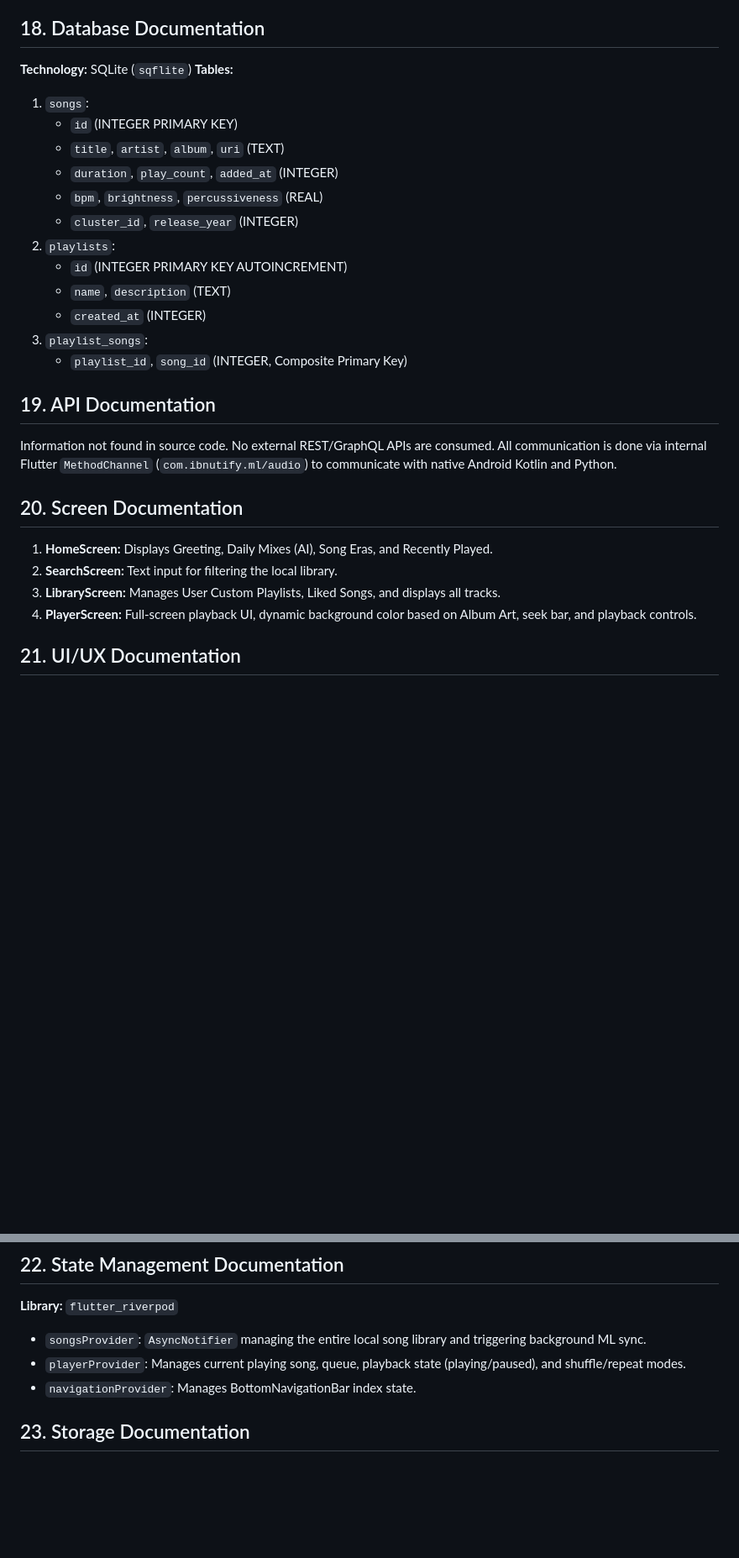
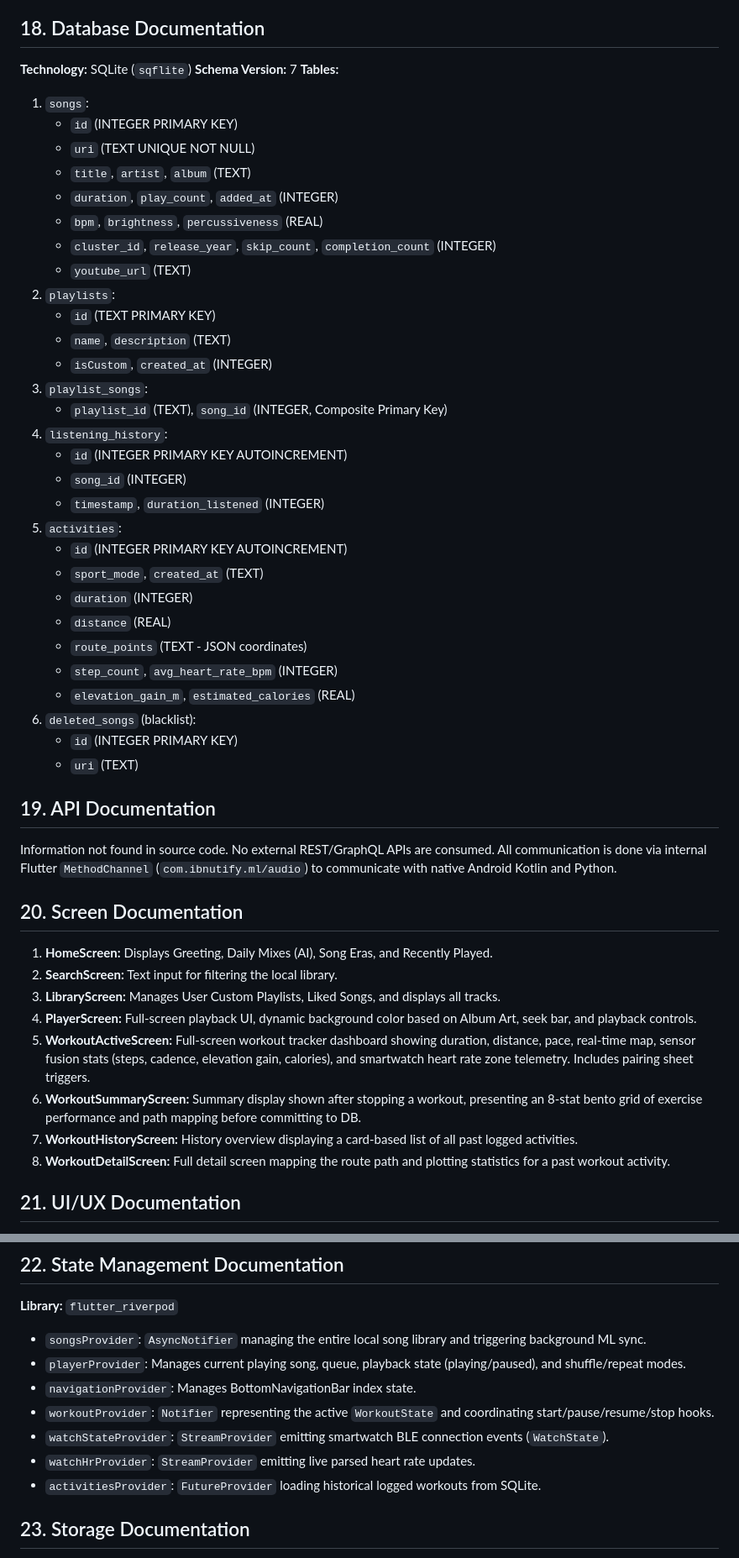
Before and after one commit to ibnusna/ibnutify, a Markdown page: dokumentasi.md, 2 parts joined by grey strips. Shown at 84% size. GitHub-like rendering; blank space fills up the shorter version.

Commit message:
docs: update dokumentasi.md to cover workout mode, sensor fusion, smartwatch BLE integration, database v7 schema, and new screens

```diff
--- a/dokumentasi.md
+++ b/dokumentasi.md
@@ -89,19 +97,37 @@ All features are 100% offline by design. The app scans the device's `MediaStore`
 
 ## 18. Database Documentation
 **Technology:** SQLite (`sqflite`)
+**Schema Version:** 7
 **Tables:**
 1. `songs`:
    - `id` (INTEGER PRIMARY KEY)
-   - `title`, `artist`, `album`, `uri` (TEXT)
+   - `uri` (TEXT UNIQUE NOT NULL)
+   - `title`, `artist`, `album` (TEXT)
    - `duration`, `play_count`, `added_at` (INTEGER)
    - `bpm`, `brightness`, `percussiveness` (REAL)
-   - `cluster_id`, `release_year` (INTEGER)
+   - `cluster_id`, `release_year`, `skip_count`, `completion_count` (INTEGER)
+   - `youtube_url` (TEXT)
 2. `playlists`:
+   - `id` (TEXT PRIMARY KEY)
+   - `name`, `description` (TEXT)
+   - `isCustom`, `created_at` (INTEGER)
+3. `playlist_songs`:
+   - `playlist_id` (TEXT), `song_id` (INTEGER, Composite Primary Key)
+4. `listening_history`:
    - `id` (INTEGER PRIMARY KEY AUTOINCREMENT)
-   - `name`, `description` (TEXT)
-   - `created_at` (INTEGER)
-3. `playlist_songs`:
-   - `playlist_id`, `song_id` (INTEGER, Composite Primary Key)
+   - `song_id` (INTEGER)
+   - `timestamp`, `duration_listened` (INTEGER)
+5. `activities`:
+   - `id` (INTEGER PRIMARY KEY AUTOINCREMENT)
+   - `sport_mode`, `created_at` (TEXT)
+   - `duration` (INTEGER)
+   - `distance` (REAL)
+   - `route_points` (TEXT - JSON coordinates)
+   - `step_count`, `avg_heart_rate_bpm` (INTEGER)
+   - `elevation_gain_m`, `estimated_calories` (REAL)
+6. `deleted_songs` (blacklist):
+   - `id` (INTEGER PRIMARY KEY)
+   - `uri` (TEXT)
 
 ## 19. API Documentation
 Information not found in source code. No external REST/GraphQL APIs are consumed. All communication is done via internal Flutter `MethodChannel` (`com.ibnutify.ml/audio`) to communicate with native Android Kotlin and Python.
@@ -111,6 +137,10 @@ Information not found in source code. No external REST/GraphQL APIs are consumed
 2. **SearchScreen:** Text input for filtering the local library.
 3. **LibraryScreen:** Manages User Custom Playlists, Liked Songs, and displays all tracks.
 4. **PlayerScreen:** Full-screen playback UI, dynamic background color based on Album Art, seek bar, and playback controls.
+5. **WorkoutActiveScreen:** Full-screen workout tracker dashboard showing duration, distance, pace, real-time map, sensor fusion stats (steps, cadence, elevation gain, calories), and smartwatch heart rate zone telemetry. Includes pairing sheet triggers.
+6. **WorkoutSummaryScreen:** Summary display shown after stopping a workout, presenting an 8-stat bento grid of exercise performance and path mapping before committing to DB.
+7. **WorkoutHistoryScreen:** History overview displaying a card-based list of all past logged activities.
+8. **WorkoutDetailScreen:** Full detail screen mapping the route path and plotting statistics for a past workout activity.
 
 ## 21. UI/UX Documentation
 - **Design Language:** Modern, dark-mode focused, glassmorphism elements, Spotify-inspired layout.
@@ -122,6 +152,10 @@ Information not found in source code. No external REST/GraphQL APIs are consumed
 - `songsProvider`: `AsyncNotifier` managing the entire local song library and triggering background ML sync.
 - `playerProvider`: Manages current playing song, queue, playback state (playing/paused), and shuffle/repeat modes.
 - `navigationProvider`: Manages BottomNavigationBar index state.
+- `workoutProvider`: `Notifier` representing the active `WorkoutState` and coordinating start/pause/resume/stop hooks.
+- `watchStateProvider`: `StreamProvider` emitting smartwatch BLE connection events (`WatchState`).
+- `watchHrProvider`: `StreamProvider` emitting live parsed heart rate updates.
+- `activitiesProvider`: `FutureProvider` loading historical logged workouts from SQLite.
 
 ## 23. Storage Documentation
 - **Audio Files:** Reside on external/internal Android storage. App requires `READ_EXTERNAL_STORAGE` or `READ_MEDIA_AUDIO` permissions.
```
Also changed, not shown: other parts of dokumentasi.md (+10 -2 lines).
